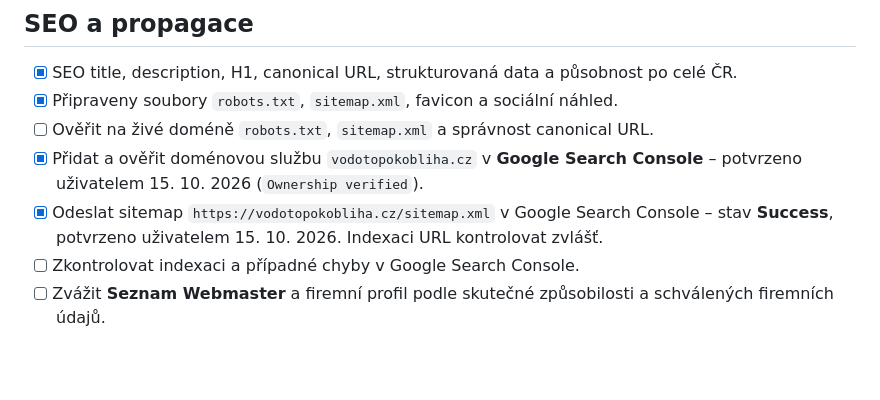
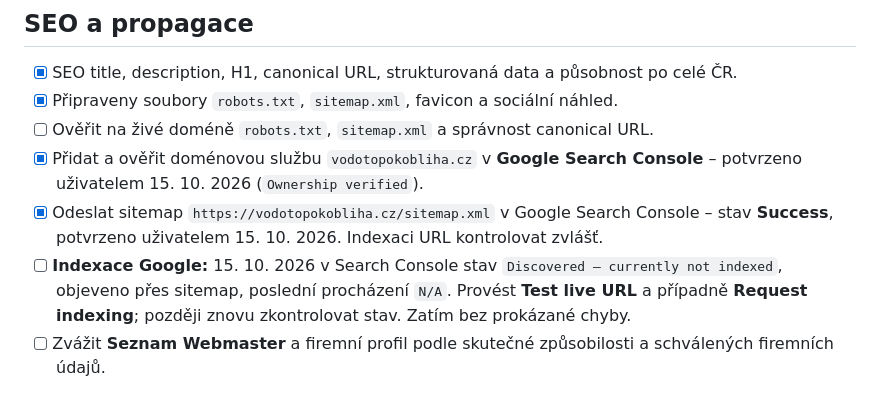
Before and after one commit to oloman77/vodo-topo-kobliha, a Markdown page: TODO.md, the part around the change. Rendered like a GitHub page; blank space fills up the shorter version.

Commit message:
Record Search Console discovery and pending indexing check

```diff
--- a/TODO.md
+++ b/TODO.md
@@ -29,7 +29,7 @@ Aktualizováno: 15. 10. 2026
 - [ ] Ověřit na živé doméně `robots.txt`, `sitemap.xml` a správnost canonical URL.
 - [x] Přidat a ověřit doménovou službu `vodotopokobliha.cz` v **Google Search Console** – potvrzeno uživatelem 15. 10. 2026 (`Ownership verified`).
 - [x] Odeslat sitemap `https://vodotopokobliha.cz/sitemap.xml` v Google Search Console – stav **Success**, potvrzeno uživatelem 15. 10. 2026. Indexaci URL kontrolovat zvlášť.
-- [ ] Zkontrolovat indexaci a případné chyby v Google Search Console.
+- [ ] **Indexace Google:** 15. 10. 2026 v Search Console stav `Discovered – currently not indexed`, objeveno přes sitemap, poslední procházení `N/A`. Provést **Test live URL** a případně **Request indexing**; později znovu zkontrolovat stav. Zatím bez prokázané chyby.
 - [ ] Zvážit **Seznam Webmaster** a firemní profil podle skutečné způsobilosti a schválených firemních údajů.
 
 ## Evidence k archivaci (neblokující)
```
